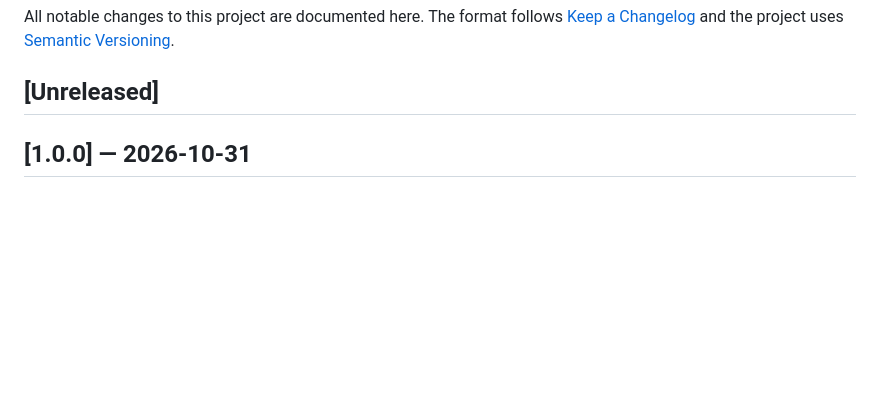
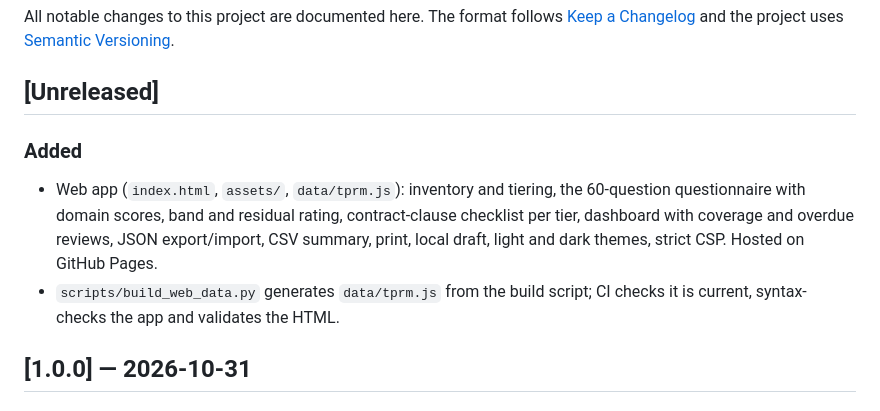
Before and after one commit to bizidwassim-design/vendor-risk-assessment-template, a Markdown page: CHANGELOG.md, the part around the change. GitHub-like rendering; blank space fills up the shorter version.

```diff
--- a/CHANGELOG.md
+++ b/CHANGELOG.md
@@ -4,6 +4,10 @@ All notable changes to this project are documented here. The format follows
 [Keep a Changelog](https://keepachangelog.com/en/1.1.0/) and the project uses [Semantic Versioning](https://semver.org/).
 
 ## [Unreleased]
+
+### Added
+- Web app (`index.html`, `assets/`, `data/tprm.js`): inventory and tiering, the 60-question questionnaire with domain scores, band and residual rating, contract-clause checklist per tier, dashboard with coverage and overdue reviews, JSON export/import, CSV summary, print, local draft, light and dark themes, strict CSP. Hosted on GitHub Pages.
+- `scripts/build_web_data.py` generates `data/tprm.js` from the build script; CI checks it is current, syntax-checks the app and validates the HTML.
 
 ## [1.0.0] — 2026-10-31
 
```
Also changed, not shown: README.md (+14 -2 lines), docs/screenshot.png (added), 8 other files.
